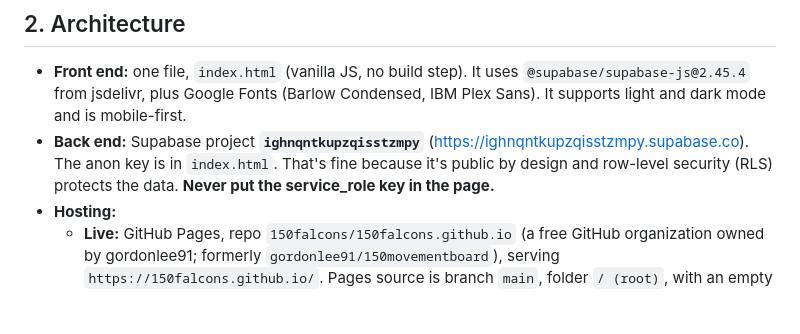
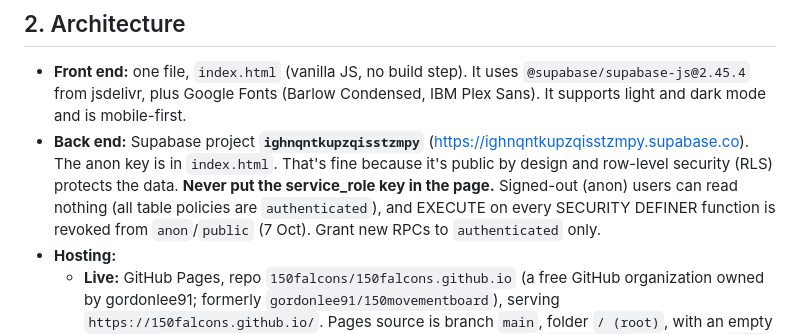
Before and after one commit to 150falcons/150falcons.github.io, a Markdown page: CLAUDE.md, the part around the change. GitHub-like rendering; blank space fills up the shorter version.

Commit message:
Note signed-out lockdown in CLAUDE.md
Co-Authored-By: Claude Opus 5.5 <noreply@anthropic.com>
Claude-Session: https://claude.ai/code/session_01NvSw6zHSsADbovM7opZqj4

```diff
--- a/CLAUDE.md
+++ b/CLAUDE.md
@@ -7,7 +7,7 @@ A book-in / book-out board for RSAF trainees at 150 Squadron (BA 120 Cazaux, Fra
 
 ## 2. Architecture
 - **Front end:** one file, `index.html` (vanilla JS, no build step). It uses `@supabase/supabase-js@2.45.4` from jsdelivr, plus Google Fonts (Barlow Condensed, IBM Plex Sans). It supports light and dark mode and is mobile-first.
-- **Back end:** Supabase project **`ighnqntkupzqisstzmpy`** (https://ighnqntkupzqisstzmpy.supabase.co). The anon key is in `index.html`. That's fine because it's public by design and row-level security (RLS) protects the data. **Never put the service_role key in the page.**
+- **Back end:** Supabase project **`ighnqntkupzqisstzmpy`** (https://ighnqntkupzqisstzmpy.supabase.co). The anon key is in `index.html`. That's fine because it's public by design and row-level security (RLS) protects the data. **Never put the service_role key in the page.** Signed-out (anon) users can read nothing (all table policies are `authenticated`), and EXECUTE on every SECURITY DEFINER function is revoked from `anon`/`public` (7 Oct). Grant new RPCs to `authenticated` only.
 - **Hosting:**
   - **Live:** GitHub Pages, repo `150falcons/150falcons.github.io` (a free GitHub organization owned by gordonlee91; formerly `gordonlee91/150movementboard`), serving `https://150falcons.github.io/`. Pages source is branch `main`, folder `/ (root)`, with an empty `.nojekyll` and no custom domain. To publish a change, commit `index.html` and push to `main`; it's live in about a minute.
   - **Old host:** Netlify (`https://150traineemovement.netlify.app`, site id `d4661650-7072-4127-8f88-22cb40b89323`). Its free deploy credits ran out on 6 Oct 2026, so it's frozen on an older version.
```
